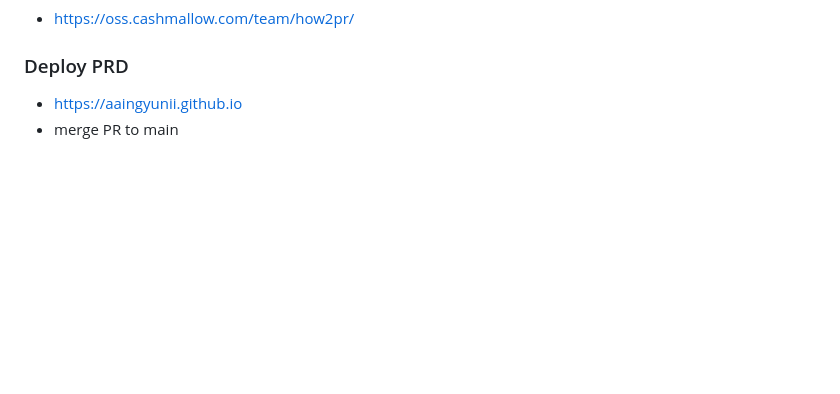
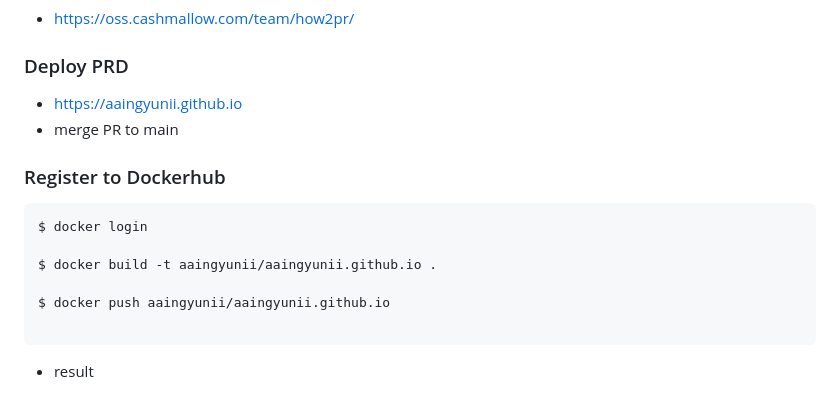
Before and after one commit to aaingyunii/aaingyunii.github.io, a Markdown page: README.md, the part around one of its changes. GitHub-like rendering; blank space fills up the shorter version.

Commit message:
add how to register to dockerhub

````diff
--- a/README.md
+++ b/README.md
@@ -132,3 +132,18 @@ Visit your newly deployed app at https://aaingyunii.fly.dev/
 ### Deploy PRD
 - https://aaingyunii.github.io
 - merge PR to main
+
+
+### Register to Dockerhub
+
+```bash
+$ docker login
+
+$ docker build -t aaingyunii/aaingyunii.github.io .
+
+$ docker push aaingyunii/aaingyunii.github.io
+
+```
+
+- result
+
````
Also changed, not shown: other parts of README.md (+1 -0 lines).
